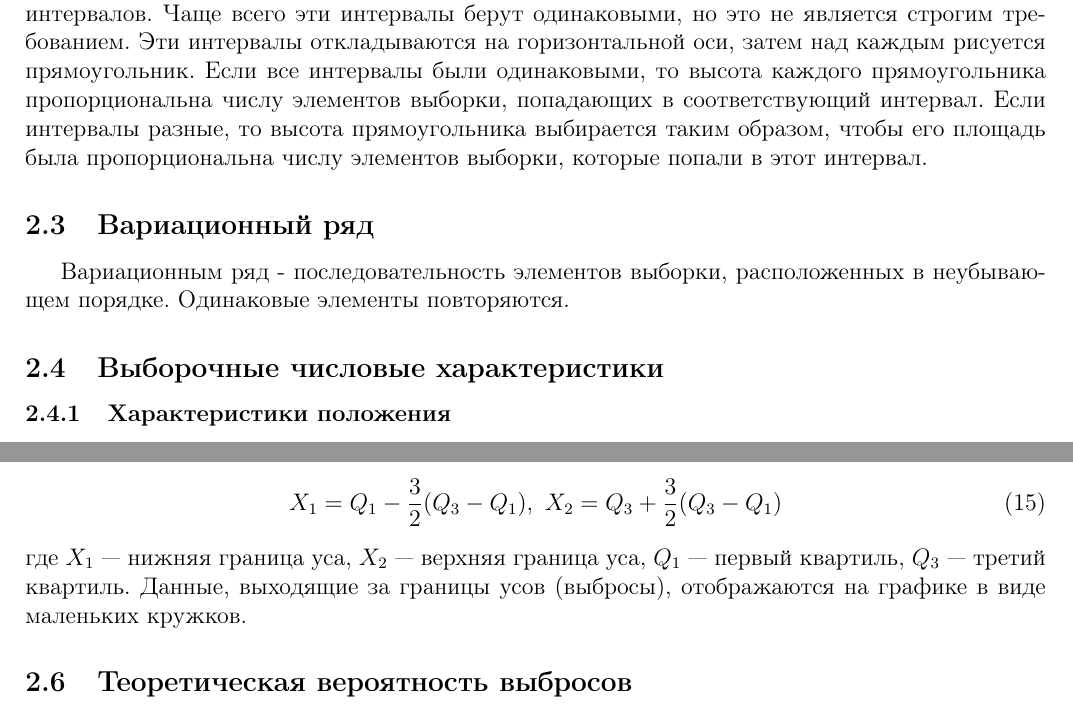
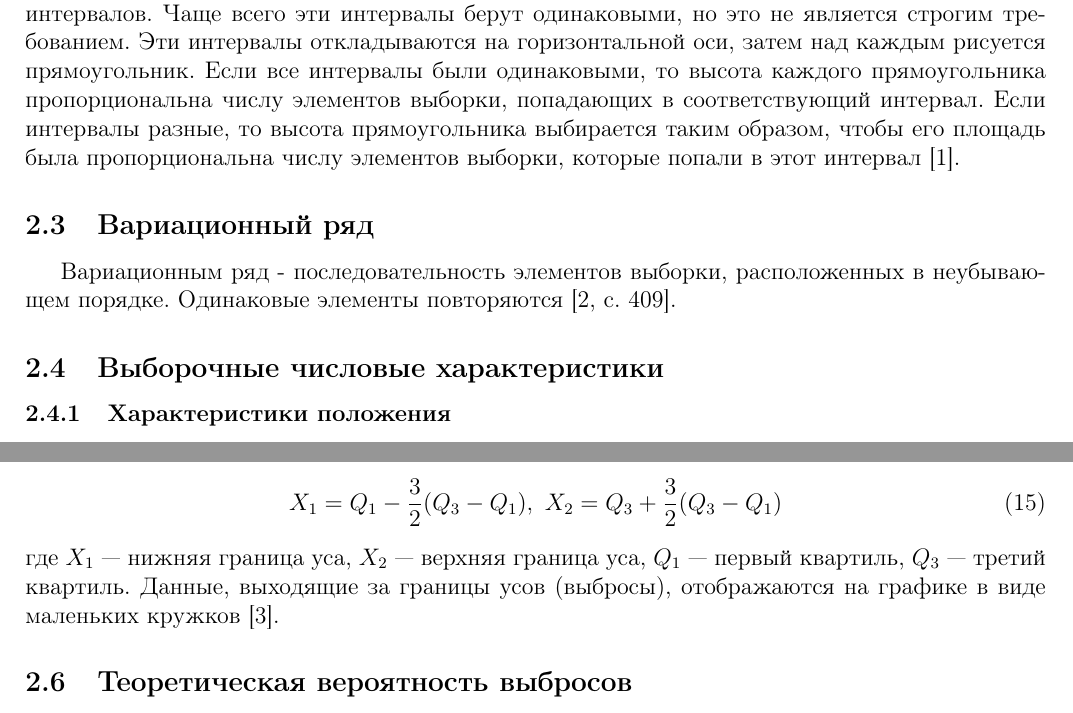
Before and after one commit to krasnikovra/statistics_labs, a LaTeX document (report/report.tex): two parts of pages 6 and 7 of 21, joined at a grey line, cut so that both start at the same text. Compiled offline with pdfLaTeX.

Commit message:
bib refs

```diff
--- a/report/report.tex
+++ b/report/report.tex
@@ -128,11 +128,11 @@ headsep=1cm, footskip=1cm
 
 	\subsubsection{Построение гистограммы}
 
-	Множество значений, которое может принимать элемент выборки, разбивается на несколько интервалов. Чаще всего эти интервалы берут одинаковыми, но это не является строгим требованием. Эти интервалы откладываются на горизонтальной оси, затем над каждым рисуется прямоугольник. Если все интервалы были одинаковыми, то высота каждого прямоугольника пропорциональна числу элементов выборки, попадающих в соответствующий интервал. Если интервалы разные, то высота прямоугольника выбирается таким образом, чтобы его площадь была пропорциональна числу элементов	выборки, которые попали в этот интервал.
+	Множество значений, которое может принимать элемент выборки, разбивается на несколько интервалов. Чаще всего эти интервалы берут одинаковыми, но это не является строгим требованием. Эти интервалы откладываются на горизонтальной оси, затем над каждым рисуется прямоугольник. Если все интервалы были одинаковыми, то высота каждого прямоугольника пропорциональна числу элементов выборки, попадающих в соответствующий интервал. Если интервалы разные, то высота прямоугольника выбирается таким образом, чтобы его площадь была пропорциональна числу элементов	выборки, которые попали в этот интервал \cite{histogram}.
 
 	\subsection{Вариационный ряд}
 
-	Вариационным ряд - последовательность элементов выборки, расположенных в неубывающем порядке. Одинаковые элементы повторяются.
+	Вариационным ряд - последовательность элементов выборки, расположенных в неубывающем порядке. Одинаковые элементы повторяются \cite[c. 409]{prob_book}.
 
 	\subsection{Выборочные числовые характеристики}
 
@@ -187,7 +187,7 @@ headsep=1cm, footskip=1cm
 	\begin{equation} \label{boxplots_edges}
 		X_1 = Q_1 - \dfrac{3}{2}(Q_3-Q_1),\ X_2 = Q_3 + \dfrac{3}{2}(Q_3-Q_1)
 	\end{equation}
-	где $X_1$ — нижняя граница уса, $X_2$ — верхняя граница уса, $Q_1$ — первый квартиль, $Q_3$ — третий квартиль. Данные, выходящие за границы усов (выбросы), отображаются на графике в виде маленьких кружков.
+	где $X_1$ — нижняя граница уса, $X_2$ — верхняя граница уса, $Q_1$ — первый квартиль, $Q_3$ — третий квартиль. Данные, выходящие за границы усов (выбросы), отображаются на графике в виде маленьких кружков \cite{boxplot}.
 
 	\subsection{Теоретическая вероятность выбросов}
 
```
Also changed, not shown: report/report.tex (6 more changed lines).
